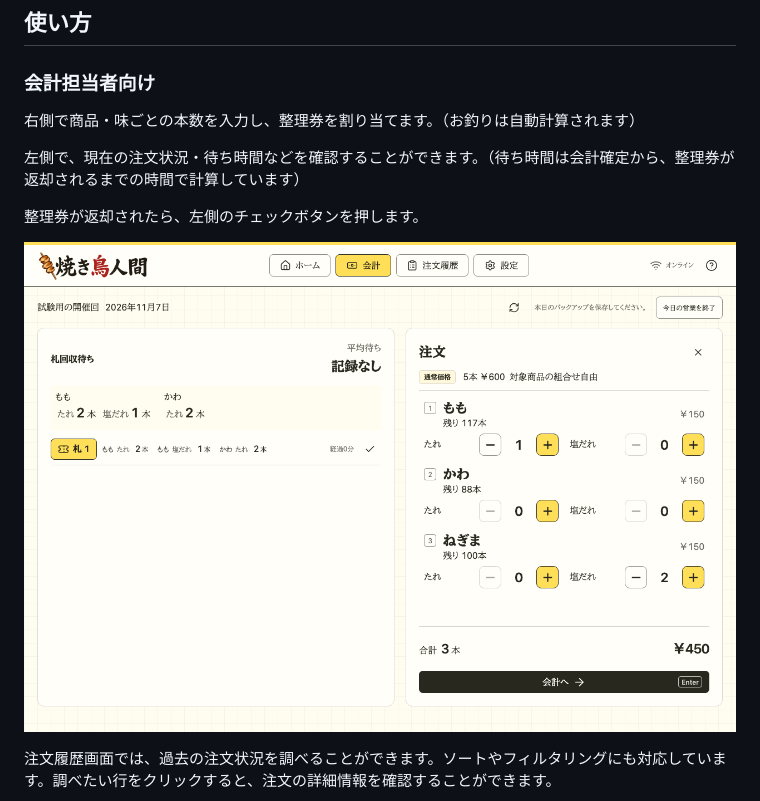
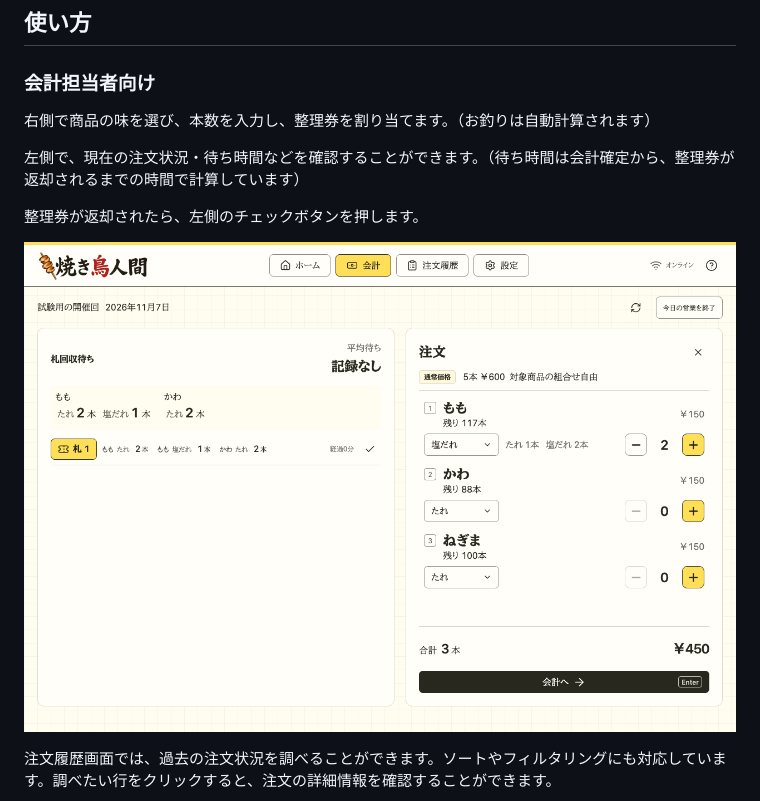
Before and after one commit to 97kuek/yakitoriningen, a Markdown page: README.md, the part around the change. Rendered like a GitHub page; pictures changed too: docs/images/accounting.png.

```diff
--- a/README.md
+++ b/README.md
@@ -10,7 +10,7 @@ PC1台で注文受付・現金会計・受け渡し・売上確認ができま
 
 ### 会計担当者向け
 
-右側で商品・味ごとの本数を入力し、整理券を割り当てます。（お釣りは自動計算されます）
+右側で商品の味を選び、本数を入力し、整理券を割り当てます。（お釣りは自動計算されます）
 
 左側で、現在の注文状況・待ち時間などを確認することができます。（待ち時間は会計確定から、整理券が返却されるまでの時間で計算しています）
 
```
Also changed, not shown: docs/frontend.md (+5 -3 lines), docs/requirements.md (+3 -3 lines).
